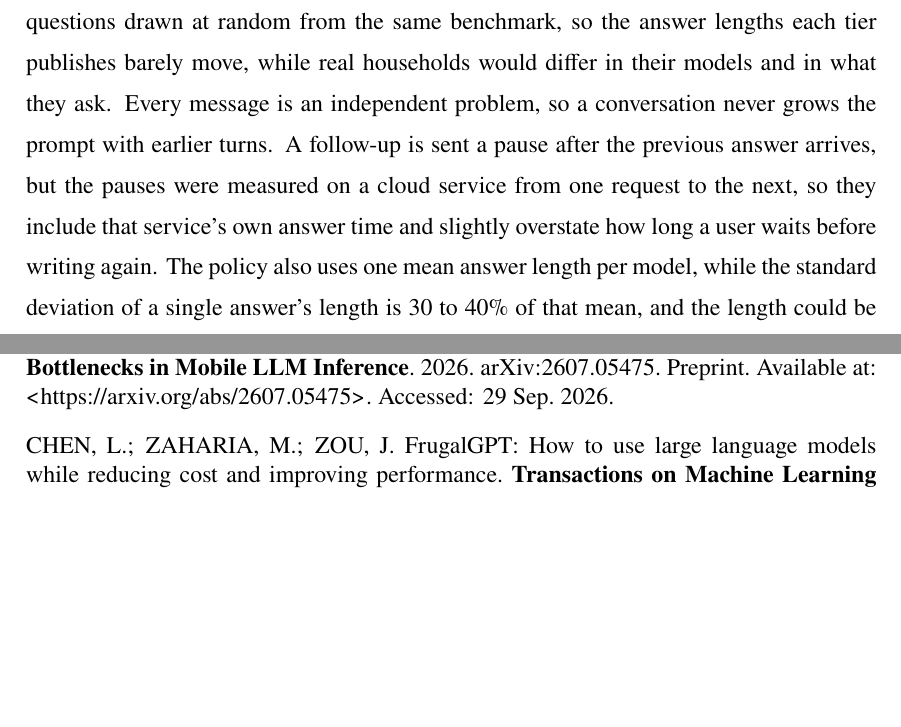
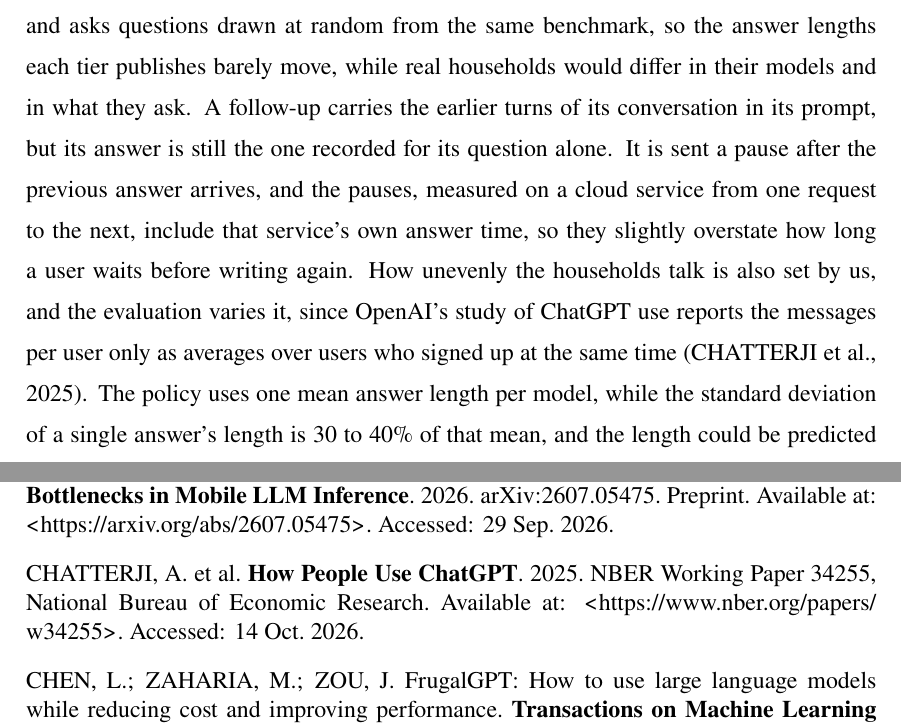
Before and after one commit to diegohommer/tcc-offloading-ai-edge, a LaTeX thesis (thesis/latex/tcc.tex): two parts of pages 25 and 28 of 30 before the commit and two parts of pages 25 and 28 of 31 after it, joined at a grey line, cut so that both start at the same text, the shorter picture padded with empty space. Compiled offline with pdfLaTeX.

Commit message:
docs(thesis): limitations follow the new simulation: context, uneven households, pauses
Co-Authored-By: Claude Opus 5.5 <noreply@anthropic.com>

```diff
--- a/thesis/latex/tcc.tex
+++ b/thesis/latex/tcc.tex
@@ -703,19 +703,23 @@ with continuous batching; calibration and test months; seeds.}
 
 Of the quantities the policy reads, only the OLT's cost changes over time in a way the
 simulation tries to reproduce, following the load of the households and its drift, and
-the others are held still. The user device and the ONU spend a fixed energy per token, while
-a real phone or gateway spends more or less depending on its temperature, its battery
-and whatever else it is running. Every household has the same three models and asks
-questions drawn at random from the same benchmark, so the answer lengths each tier
+the others are held still. The user device and the ONU spend a fixed energy per token,
+while a real phone or gateway spends more or less depending on its temperature, its
+battery and whatever else it is running. Every household has the same three models and
+asks questions drawn at random from the same benchmark, so the answer lengths each tier
 publishes barely move, while real households would differ in their models and in what
-they ask. Every message is an independent problem, so a conversation never grows the
-prompt with earlier turns. A follow-up is sent a pause after the previous answer
-arrives, but the pauses were measured on a cloud service from one request to the next,
-so they include that service's own answer time and slightly overstate how long a user
-waits before writing again. The policy also uses one mean answer length per model, while the standard
-deviation of a single answer's length is 30 to 40\% of that mean, and the length could
-be predicted from the query itself~\cite{zheng2023response}. The results therefore show what the
-policy does when the main uncertainty it faces is the OLT's load.
+they ask. A follow-up carries the earlier turns of its conversation in its prompt, but
+its answer is still the one recorded for its question alone. It is sent a pause after
+the previous answer arrives, and the pauses, measured on a cloud service from one
+request to the next, include that service's own answer time, so they slightly overstate
+how long a user waits before writing again. How unevenly the households talk is also
+set by us, and the evaluation varies it, since OpenAI's study of ChatGPT use reports the
+messages per user only as averages over users who signed up at the same
+time~\cite{chatterji2025how}. The policy uses one mean
+answer length per model, while the standard deviation of a single answer's length is 30
+to 40\% of that mean, and the length could be predicted from the query
+itself~\cite{zheng2023response}. The results therefore show what the policy does when
+the main uncertainty it faces is the OLT's load.
 
 \section{Evaluation}
 \label{sec:evaluation}
```
Also changed, not shown: thesis/latex/tcc.bib (+9 -0 lines).
